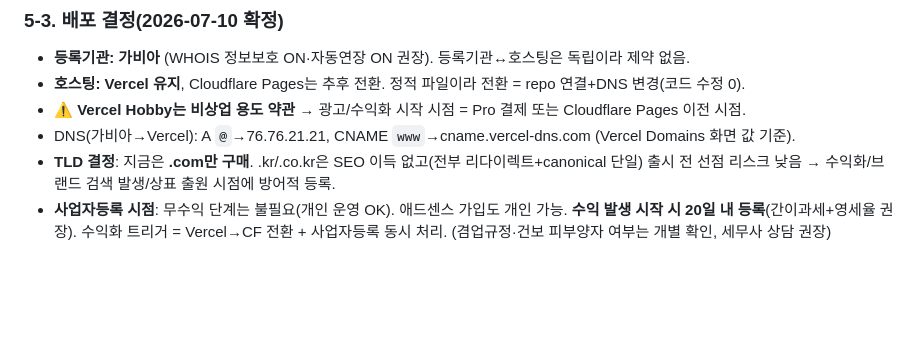
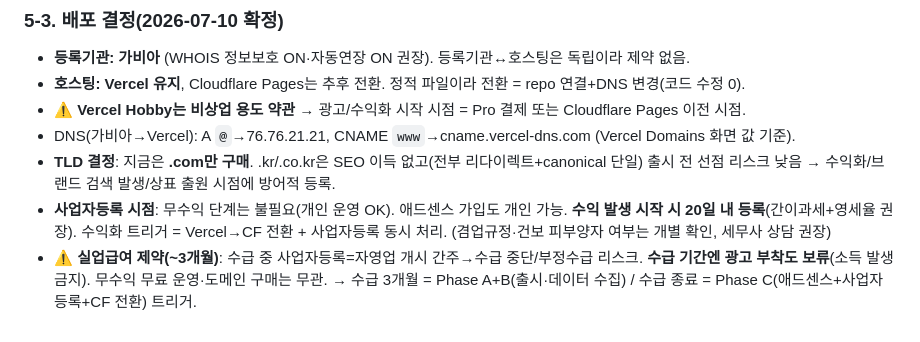
Before and after one commit to budlove-billy/typing, a Markdown page: 서비스-전략-검토.md, the part around the change. GitHub-like rendering; blank space fills up the shorter version.

Commit message:
docs: 실업급여 수급 제약 반영 — 3개월 무수익 운영(Phase A+B), 수급 종료=수익화 트리거
Co-Authored-By: Claude Opus 4.8 <noreply@anthropic.com>

```diff
--- a/서비스-전략-검토.md
+++ b/서비스-전략-검토.md
@@ -144,3 +144,5 @@
   → 수익화/브랜드 검색 발생/상표 출원 시점에 방어적 등록.
 - **사업자등록 시점**: 무수익 단계는 불필요(개인 운영 OK). 애드센스 가입도 개인 가능. **수익 발생 시작 시 20일 내 등록**(간이과세+영세율 권장).
   수익화 트리거 = Vercel→CF 전환 + 사업자등록 동시 처리. (겸업규정·건보 피부양자 여부는 개별 확인, 세무사 상담 권장)
+- **⚠️ 실업급여 제약(~3개월)**: 수급 중 사업자등록=자영업 개시 간주→수급 중단/부정수급 리스크. **수급 기간엔 광고 부착도 보류**(소득 발생 금지).
+  무수익 무료 운영·도메인 구매는 무관. → 수급 3개월 = Phase A+B(출시·데이터 수집) / 수급 종료 = Phase C(애드센스+사업자등록+CF 전환) 트리거.
```
